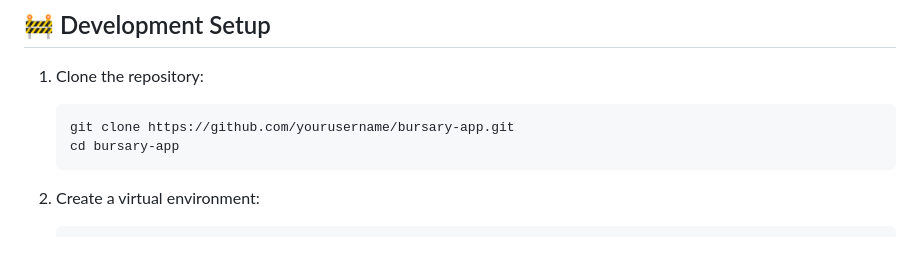
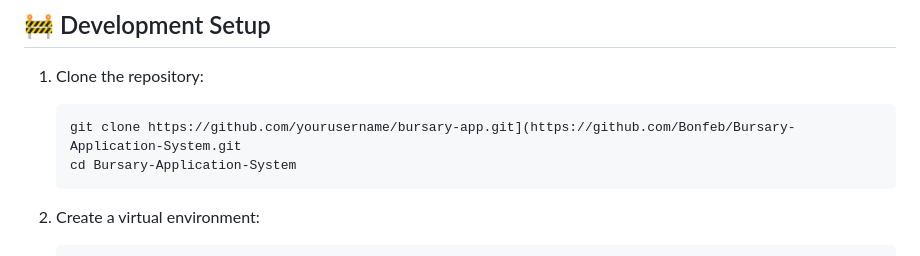
Before and after one commit to Bonfeb/Bursary-Application-System, a Markdown page: README.md, the part around the change. GitHub-like rendering.

````diff
--- a/README.md
+++ b/README.md
@@ -117,8 +117,8 @@ whitenoise==6.6.0
 1. Clone the repository:
 
    ```bash
-   git clone https://github.com/yourusername/bursary-app.git
-   cd bursary-app
+   git clone https://github.com/yourusername/bursary-app.git](https://github.com/Bonfeb/Bursary-Application-System.git
+   cd Bursary-Application-System
    ```
 
 2. Create a virtual environment:
````
